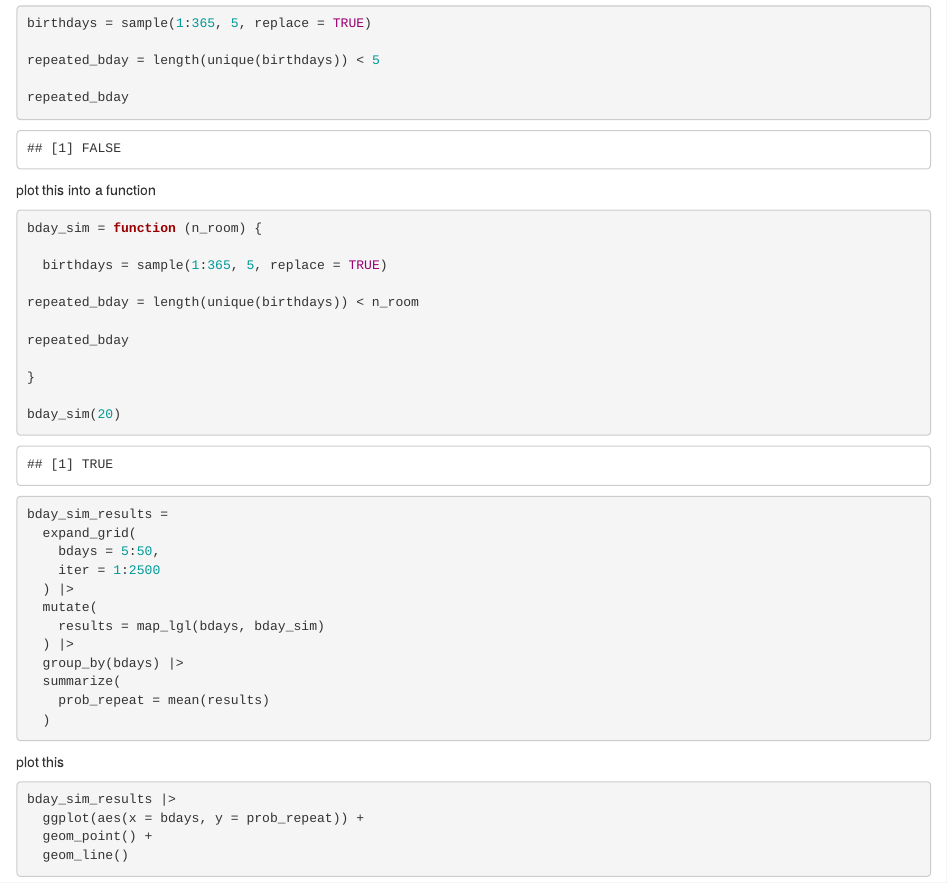
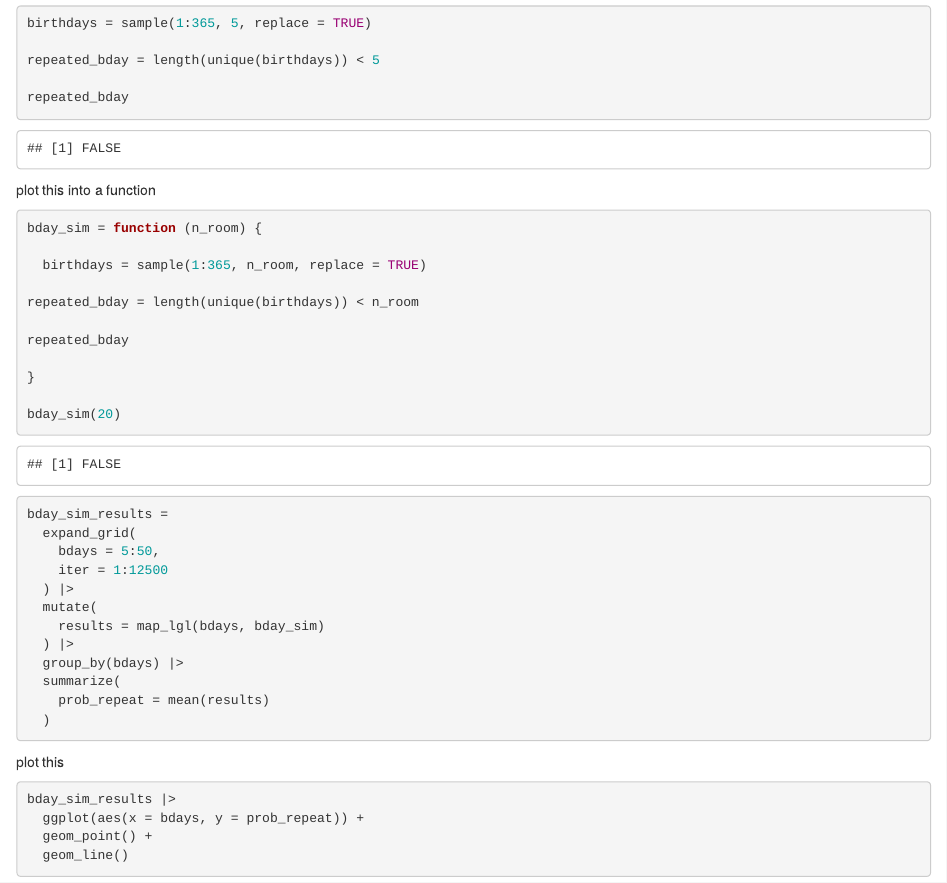
Before and after one commit to kennedyjwade/iteration, an R Markdown document (simulation.Rmd): the page in a window 1100 px wide, from 5090 px down. Rendered offline with R 4.5, knitr and Pandoc, with nearby package versions.

Commit message:
fixed last plot!!!

````diff
--- a/simulation.Rmd
+++ b/simulation.Rmd
@@ -175,7 +175,7 @@ plot this into a function
 ```{r}
 bday_sim = function (n_room) {
 
-  birthdays = sample(1:365, 5, replace = TRUE)
+  birthdays = sample(1:365, n_room, replace = TRUE)
 
 repeated_bday = length(unique(birthdays)) < n_room
 
@@ -192,7 +192,7 @@ bday_sim(20)
 bday_sim_results =
   expand_grid(
     bdays = 5:50,
-    iter = 1:2500
+    iter = 1:12500
   ) |>
   mutate(
     results = map_lgl(bdays, bday_sim)
````
Also changed, not shown: simulation.html.
